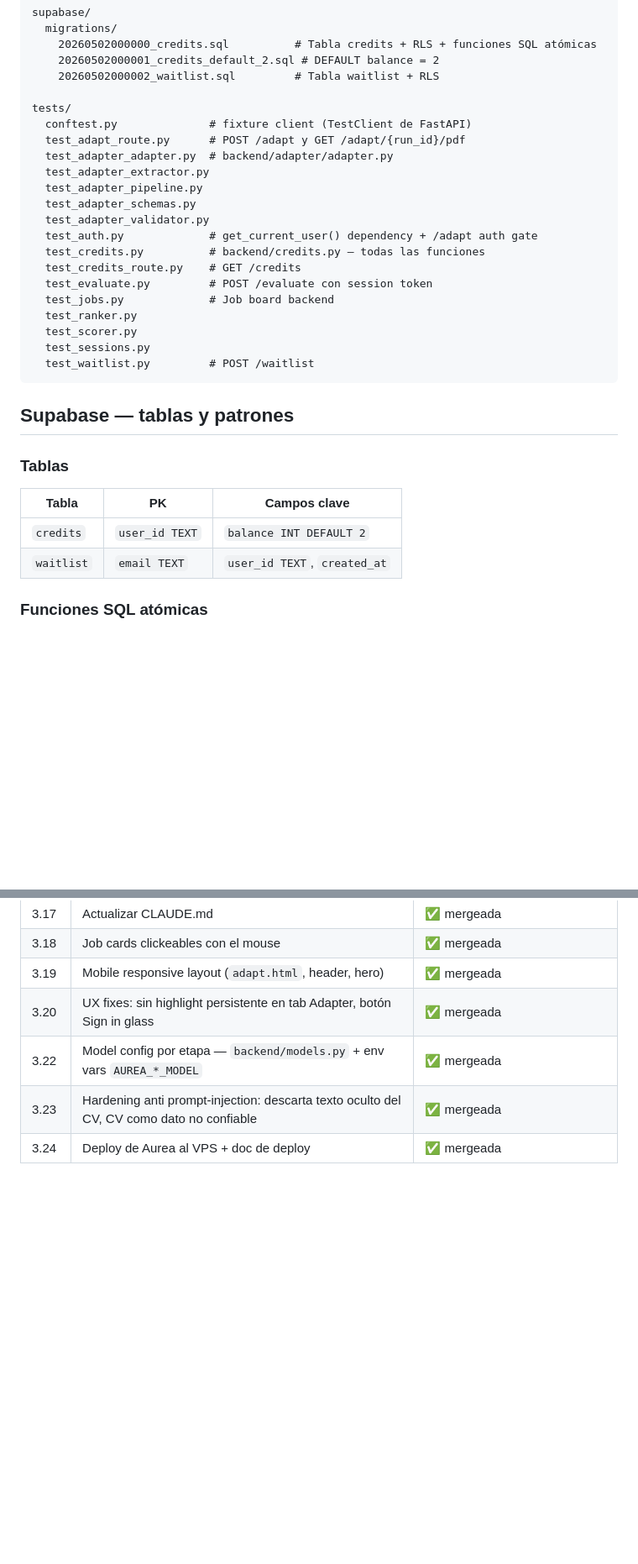
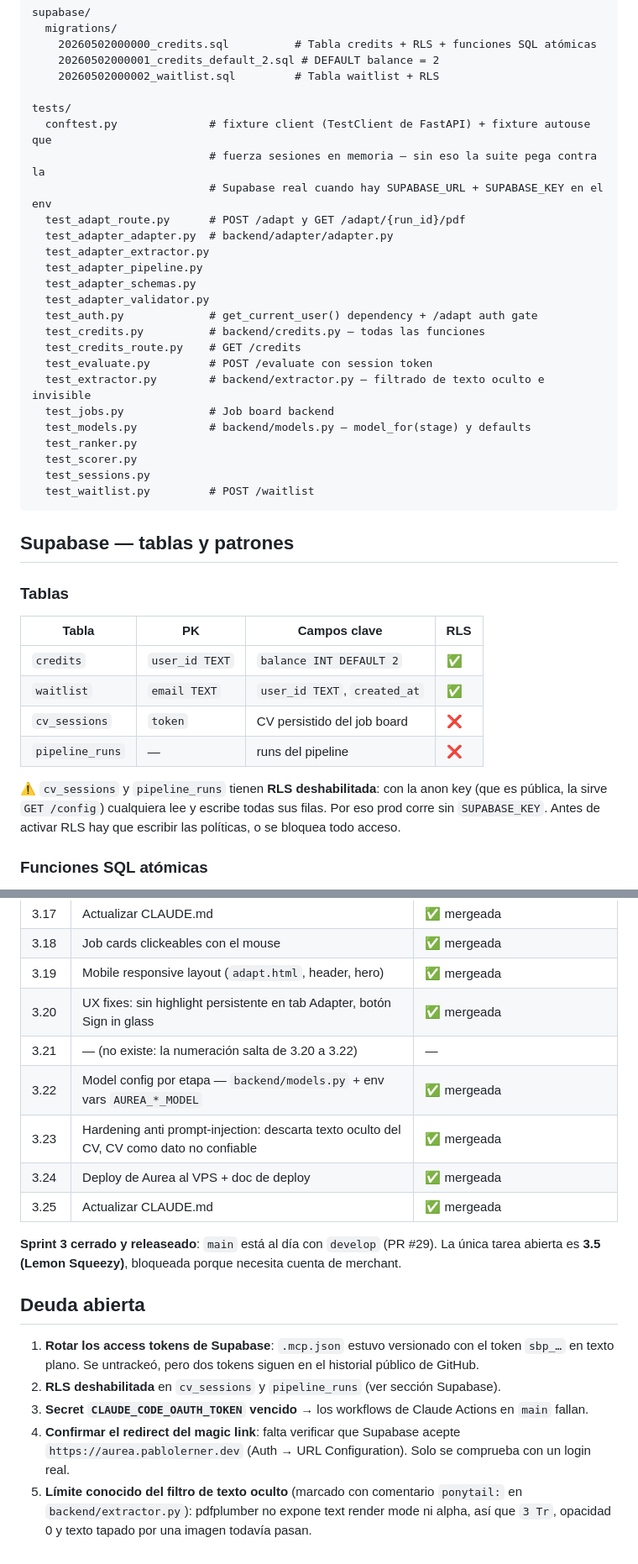
Before and after one commit to pabloler21/bot_curriculum, a Markdown page: CLAUDE.md, 2 parts joined by grey strips. Shown at 84% size. Drawn GitHub-style; blank space fills up the shorter version.

Commit message:
docs: actualizar CLAUDE.md al estado post-release (task 3.25)
- Testing: ci.yml es el único gate; los workflows de Claude Actions en main
  fallan por el secret CLAUDE_CODE_OAUTH_TOKEN vencido.
- Env vars: documenta SUPABASE_KEY y por qué prod corre sin ella.
- Supabase: agrega cv_sessions y pipeline_runs a la tabla, con el aviso de
  RLS deshabilitada.
- Estructura: conftest con el fixture autouse, test_extractor y test_models,
  backend dual de sessions.py.
- Git workflow: Claude mergea solo cuando el usuario se lo pide explícitamente
  en esa conversación, main incluido.
- Convenciones: .mcp.json y binarios grandes no se versionan.
- Tareas: aclara que 3.21 no existe, agrega 3.25, marca el sprint cerrado.
- Nueva sección "Deuda abierta" con los 5 puntos pendientes.

Co-Authored-By: Claude Opus 5 <noreply@anthropic.com>
Claude-Session: https://claude.ai/code/session_01FGeVk8hf8m1r3VPbdJRiSQ

```diff
--- a/CLAUDE.md
+++ b/CLAUDE.md
@@ -136,7 +142,9 @@ supabase/
     20260502000002_waitlist.sql         # Tabla waitlist + RLS
 
 tests/
-  conftest.py              # fixture client (TestClient de FastAPI)
+  conftest.py              # fixture client (TestClient de FastAPI) + fixture autouse que
+                           # fuerza sesiones en memoria — sin eso la suite pega contra la
+                           # Supabase real cuando hay SUPABASE_URL + SUPABASE_KEY en el env
   test_adapt_route.py      # POST /adapt y GET /adapt/{run_id}/pdf
   test_adapter_adapter.py  # backend/adapter/adapter.py
   test_adapter_extractor.py
@@ -147,7 +155,9 @@ tests/
   test_credits.py          # backend/credits.py — todas las funciones
   test_credits_route.py    # GET /credits
   test_evaluate.py         # POST /evaluate con session token
+  test_extractor.py        # backend/extractor.py — filtrado de texto oculto e invisible
   test_jobs.py             # Job board backend
+  test_models.py           # backend/models.py — model_for(stage) y defaults
   test_ranker.py
   test_scorer.py
   test_sessions.py
@@ -157,10 +167,16 @@ tests/
 ## Supabase — tablas y patrones
 
 ### Tablas
-| Tabla | PK | Campos clave |
-|---|---|---|
-| `credits` | `user_id TEXT` | `balance INT DEFAULT 2` |
-| `waitlist` | `email TEXT` | `user_id TEXT`, `created_at` |
+| Tabla | PK | Campos clave | RLS |
+|---|---|---|---|
+| `credits` | `user_id TEXT` | `balance INT DEFAULT 2` | ✅ |
+| `waitlist` | `email TEXT` | `user_id TEXT`, `created_at` | ✅ |
+| `cv_sessions` | `token` | CV persistido del job board | ❌ |
+| `pipeline_runs` | — | runs del pipeline | ❌ |
+
+⚠️ `cv_sessions` y `pipeline_runs` tienen **RLS deshabilitada**: con la anon key (que es pública,
+la sirve `GET /config`) cualquiera lee y escribe todas sus filas. Por eso prod corre sin
+`SUPABASE_KEY`. Antes de activar RLS hay que escribir las políticas, o se bloquea todo acceso.
 
 ### Funciones SQL atómicas
 - `decrement_credits(p_user_id, p_amount)` — UPDATE atómico, lanza excepción si `balance < amount`
@@ -289,6 +309,23 @@ ruff check backend/ src/routes/ tests/
 | 3.18 | Job cards clickeables con el mouse | ✅ mergeada |
 | 3.19 | Mobile responsive layout (`adapt.html`, header, hero) | ✅ mergeada |
 | 3.20 | UX fixes: sin highlight persistente en tab Adapter, botón Sign in glass | ✅ mergeada |
+| 3.21 | — (no existe: la numeración salta de 3.20 a 3.22) | — |
 | 3.22 | Model config por etapa — `backend/models.py` + env vars `AUREA_*_MODEL` | ✅ mergeada |
 | 3.23 | Hardening anti prompt-injection: descarta texto oculto del CV, CV como dato no confiable | ✅ mergeada |
 | 3.24 | Deploy de Aurea al VPS + doc de deploy | ✅ mergeada |
+| 3.25 | Actualizar CLAUDE.md | ✅ mergeada |
+
+**Sprint 3 cerrado y releaseado**: `main` está al día con `develop` (PR #29). La única tarea
+abierta es **3.5 (Lemon Squeezy)**, bloqueada porque necesita cuenta de merchant.
+
+## Deuda abierta
+
+1. **Rotar los access tokens de Supabase**: `.mcp.json` estuvo versionado con el token `sbp_…`
+   en texto plano. Se untrackeó, pero dos tokens siguen en el historial público de GitHub.
+2. **RLS deshabilitada** en `cv_sessions` y `pipeline_runs` (ver sección Supabase).
+3. **Secret `CLAUDE_CODE_OAUTH_TOKEN` vencido** → los workflows de Claude Actions en `main` fallan.
+4. **Confirmar el redirect del magic link**: falta verificar que Supabase acepte
+   `https://aurea.pablolerner.dev` (Auth → URL Configuration). Solo se comprueba con un login real.
+5. **Límite conocido del filtro de texto oculto** (marcado con comentario `ponytail:` en
+   `backend/extractor.py`): pdfplumber no expone text render mode ni alpha, así que `3 Tr`,
+   opacidad 0 y texto tapado por una imagen todavía pasan.
```
Also changed, not shown: other parts of CLAUDE.md (+13 -3 lines).
